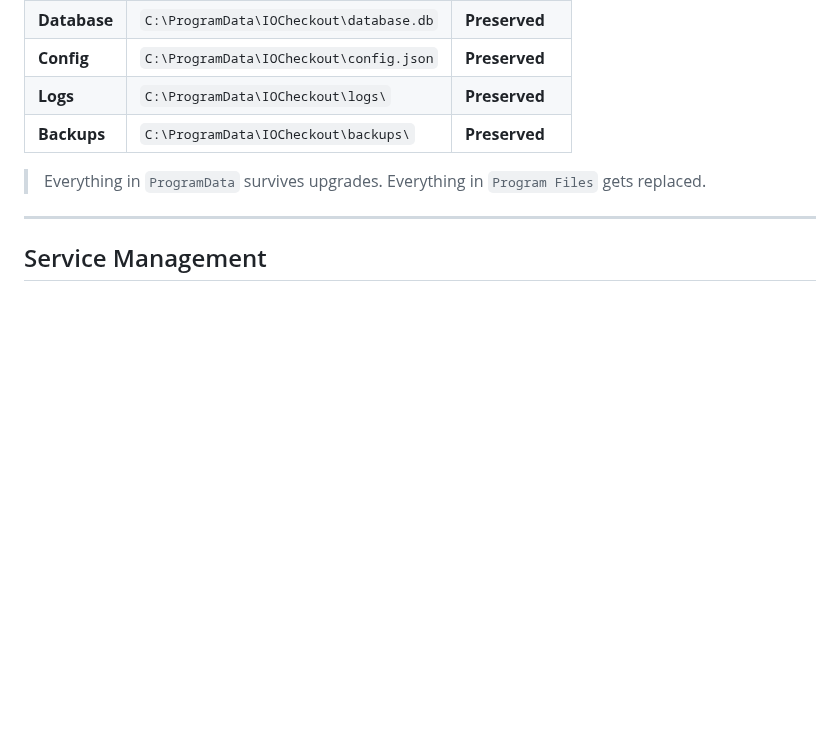
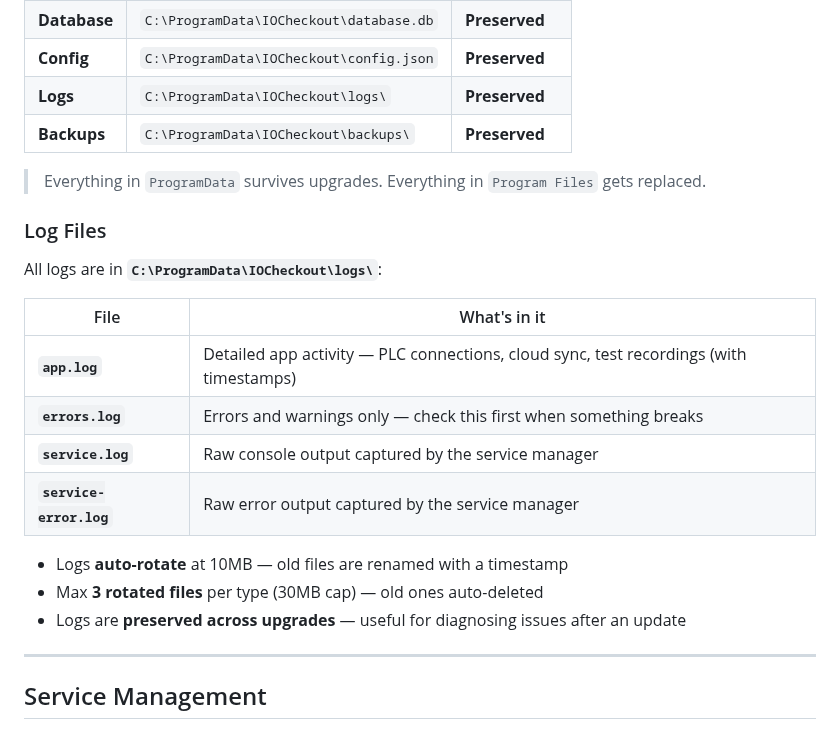
Before and after one commit to nikapartenadze/commissioning-local, a Markdown page: deploy/INSTALLER-GUIDE.md, the part around the change. GitHub-like rendering; blank space fills up the shorter version.

Commit message:
docs: add log files section to installer guide
Co-Authored-By: Claude Opus 4.6 (1M context) <noreply@anthropic.com>

```diff
--- a/deploy/INSTALLER-GUIDE.md
+++ b/deploy/INSTALLER-GUIDE.md
@@ -56,6 +56,21 @@
 
 > Everything in `ProgramData` survives upgrades. Everything in `Program Files` gets replaced.
 
+### Log Files
+
+All logs are in **`C:\ProgramData\IOCheckout\logs\`**:
+
+| File | What's in it |
+|------|-------------|
+| **`app.log`** | Detailed app activity — PLC connections, cloud sync, test recordings (with timestamps) |
+| **`errors.log`** | Errors and warnings only — check this first when something breaks |
+| **`service.log`** | Raw console output captured by the service manager |
+| **`service-error.log`** | Raw error output captured by the service manager |
+
+- Logs **auto-rotate** at 10MB — old files are renamed with a timestamp
+- Max **3 rotated files** per type (30MB cap) — old ones auto-deleted
+- Logs are **preserved across upgrades** — useful for diagnosing issues after an update
+
 ---
 
 ## Service Management
```
